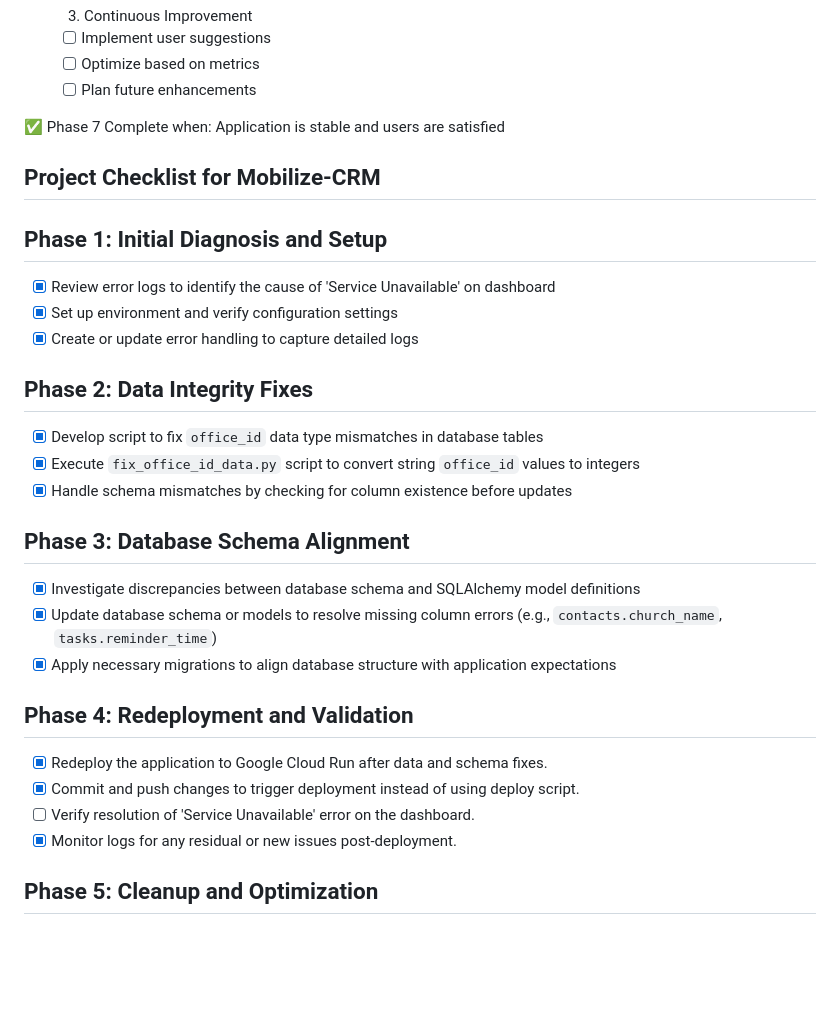
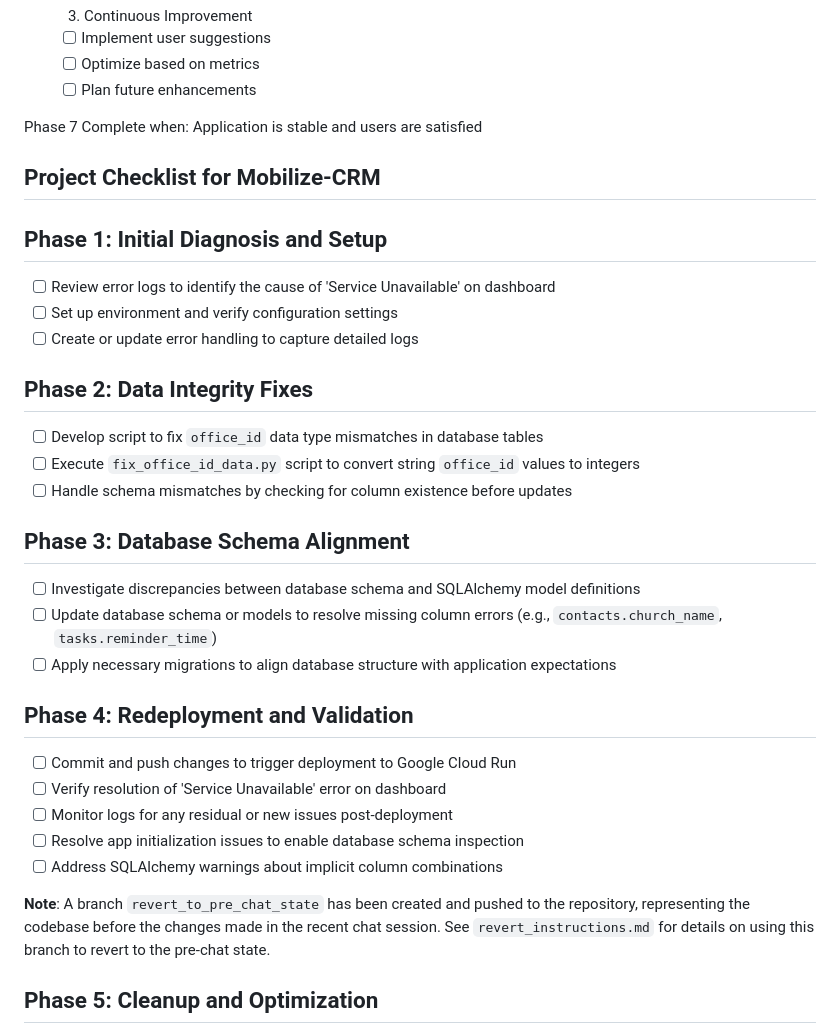
Before and after one commit to jburchel/mobilize, a Markdown page: docs/project-checklist.md, the part around one of its changes. GitHub-like rendering; blank space fills up the shorter version.

Commit message:
Reset project-checklist.md to reflect codebase revert to pre-chat state

```diff
--- a/docs/project-checklist.md
+++ b/docs/project-checklist.md
@@ -336,34 +336,37 @@
   - [ ] Optimize based on metrics
   - [ ] Plan future enhancements
 
-✅ Phase 7 Complete when: Application is stable and users are satisfied
+Phase 7 Complete when: Application is stable and users are satisfied
 
 ## Project Checklist for Mobilize-CRM
 
 ## Phase 1: Initial Diagnosis and Setup
 
-- [x] Review error logs to identify the cause of 'Service Unavailable' on dashboard
-- [x] Set up environment and verify configuration settings
-- [x] Create or update error handling to capture detailed logs
+- [ ] Review error logs to identify the cause of 'Service Unavailable' on dashboard
+- [ ] Set up environment and verify configuration settings
+- [ ] Create or update error handling to capture detailed logs
 
 ## Phase 2: Data Integrity Fixes
 
-- [x] Develop script to fix `office_id` data type mismatches in database tables
-- [x] Execute `fix_office_id_data.py` script to convert string `office_id` values to integers
-- [x] Handle schema mismatches by checking for column existence before updates
+- [ ] Develop script to fix `office_id` data type mismatches in database tables
+- [ ] Execute `fix_office_id_data.py` script to convert string `office_id` values to integers
+- [ ] Handle schema mismatches by checking for column existence before updates
 
 ## Phase 3: Database Schema Alignment
 
-- [x] Investigate discrepancies between database schema and SQLAlchemy model definitions
-- [x] Update database schema or models to resolve missing column errors (e.g., `contacts.church_name`, `tasks.reminder_time`)
-- [x] Apply necessary migrations to align database structure with application expectations
+- [ ] Investigate discrepancies between database schema and SQLAlchemy model definitions
+- [ ] Update database schema or models to resolve missing column errors (e.g., `contacts.church_name`, `tasks.reminder_time`)
+- [ ] Apply necessary migrations to align database structure with application expectations
 
 ## Phase 4: Redeployment and Validation
 
-- [x] Redeploy the application to Google Cloud Run after data and schema fixes.
-- [x] Commit and push changes to trigger deployment instead of using deploy script.
-- [ ] Verify resolution of 'Service Unavailable' error on the dashboard.
-- [x] Monitor logs for any residual or new issues post-deployment.
+- [ ] Commit and push changes to trigger deployment to Google Cloud Run
+- [ ] Verify resolution of 'Service Unavailable' error on dashboard
+- [ ] Monitor logs for any residual or new issues post-deployment
+- [ ] Resolve app initialization issues to enable database schema inspection
+- [ ] Address SQLAlchemy warnings about implicit column combinations
+
+**Note**: A branch `revert_to_pre_chat_state` has been created and pushed to the repository, representing the codebase before the changes made in the recent chat session. See `revert_instructions.md` for details on using this branch to revert to the pre-chat state.
 
 ## Phase 5: Cleanup and Optimization
 
```
Also changed, not shown: other parts of docs/project-checklist.md (+238 -238 lines), docs/revert_instructions.md (added, +21 -0 lines).
